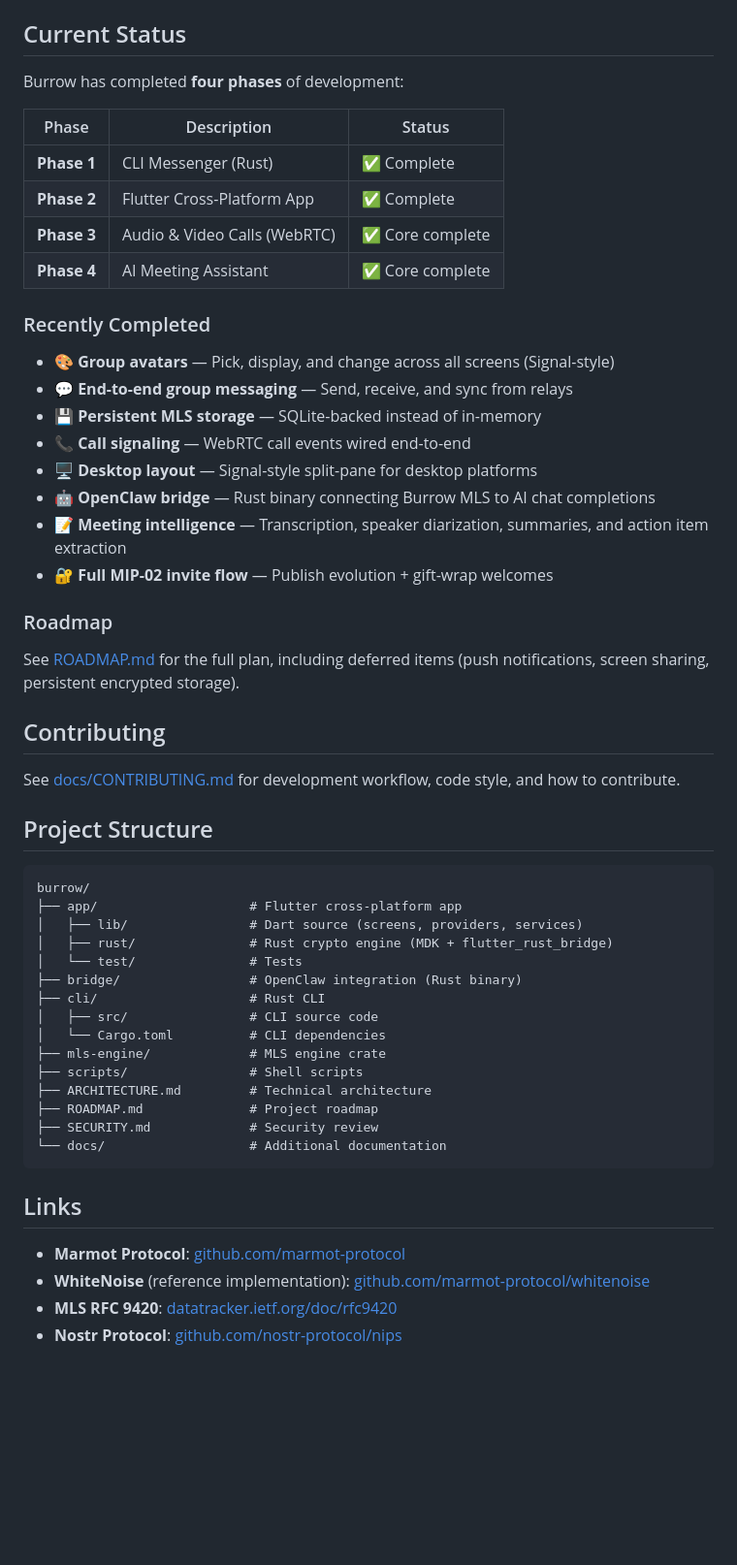
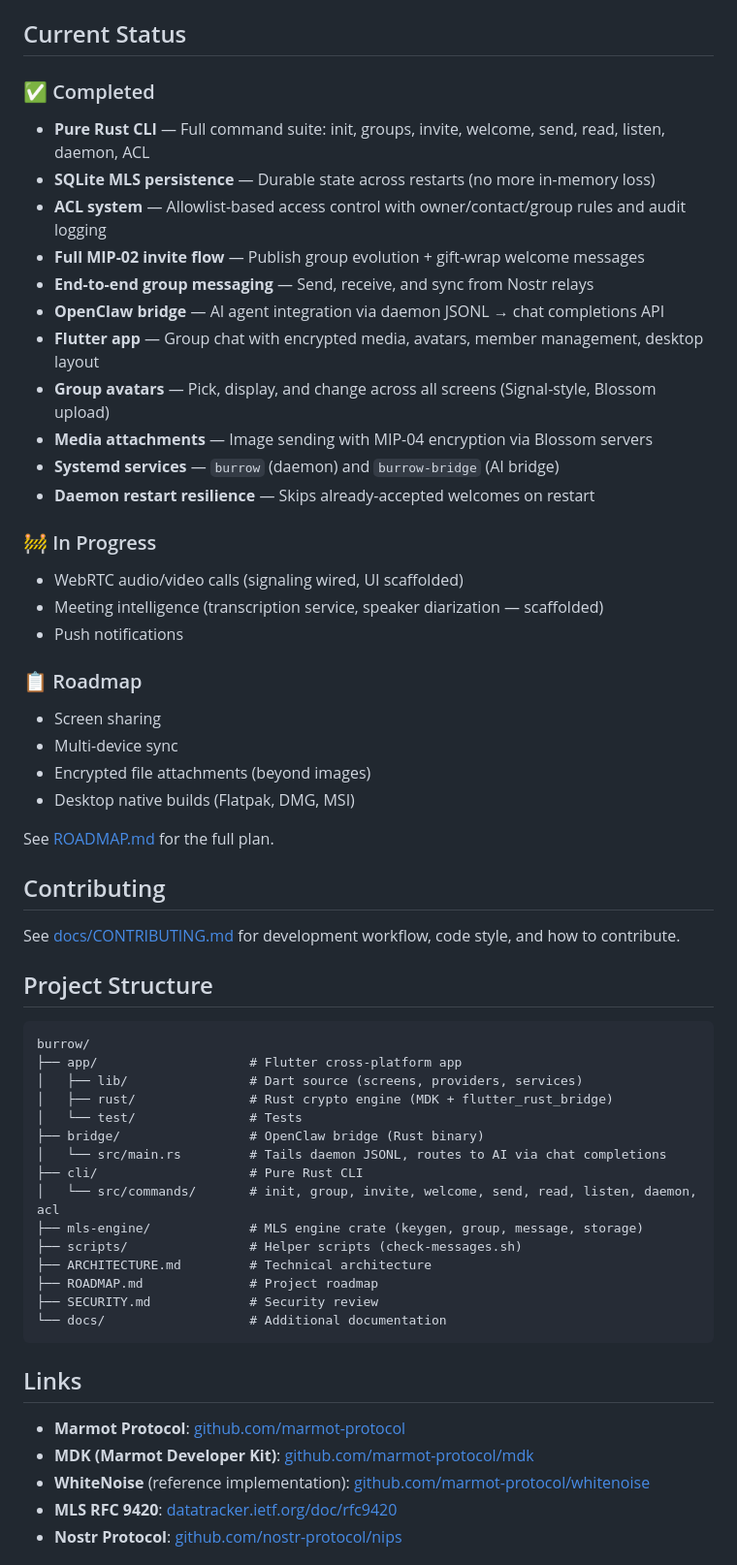
Before and after one commit to CentauriAgent/burrow, a Markdown page: README.md, the part around one of its changes. Shown at 97% size. GitHub-like rendering; blank space fills up the shorter version.

```diff
--- a/README.md
+++ b/README.md
@@ -180,28 +242,34 @@ For the full technical deep-dive, see [ARCHITECTURE.md](ARCHITECTURE.md).
 
 ## Current Status
 
-Burrow has completed **four phases** of development:
+### ✅ Completed
 
-| Phase | Description | Status |
-|-------|-------------|--------|
-| **Phase 1** | CLI Messenger (Rust) | ✅ Complete |
-| **Phase 2** | Flutter Cross-Platform App | ✅ Complete |
-| **Phase 3** | Audio & Video Calls (WebRTC) | ✅ Core complete |
-| **Phase 4** | AI Meeting Assistant | ✅ Core complete |
+- **Pure Rust CLI** — Full command suite: init, groups, invite, welcome, send, read, listen, daemon, ACL
+- **SQLite MLS persistence** — Durable state across restarts (no more in-memory loss)
+- **ACL system** — Allowlist-based access control with owner/contact/group rules and audit logging
+- **Full MIP-02 invite flow** — Publish group evolution + gift-wrap welcome messages
+- **End-to-end group messaging** — Send, receive, and sync from Nostr relays
+- **OpenClaw bridge** — AI agent integration via daemon JSONL → chat completions API
+- **Flutter app** — Group chat with encrypted media, avatars, member management, desktop layout
+- **Group avatars** — Pick, display, and change across all screens (Signal-style, Blossom upload)
+- **Media attachments** — Image sending with MIP-04 encryption via Blossom servers
+- **Systemd services** — `burrow` (daemon) and `burrow-bridge` (AI bridge)
+- **Daemon restart resilience** — Skips already-accepted welcomes on restart
 
-### Recently Completed
-- 🎨 **Group avatars** — Pick, display, and change across all screens (Signal-style)
-- 💬 **End-to-end group messaging** — Send, receive, and sync from relays
-- 💾 **Persistent MLS storage** — SQLite-backed instead of in-memory
-- 📞 **Call signaling** — WebRTC call events wired end-to-end
-- 🖥️ **Desktop layout** — Signal-style split-pane for desktop platforms
-- 🤖 **OpenClaw bridge** — Rust binary connecting Burrow MLS to AI chat completions
-- 📝 **Meeting intelligence** — Transcription, speaker diarization, summaries, and action item extraction
-- 🔐 **Full MIP-02 invite flow** — Publish evolution + gift-wrap welcomes
+### 🚧 In Progress
 
-### Roadmap
+- WebRTC audio/video calls (signaling wired, UI scaffolded)
+- Meeting intelligence (transcription service, speaker diarization — scaffolded)
+- Push notifications
 
-See [ROADMAP.md](ROADMAP.md) for the full plan, including deferred items (push notifications, screen sharing, persistent encrypted storage).
+### 📋 Roadmap
+
+- Screen sharing
+- Multi-device sync
+- Encrypted file attachments (beyond images)
+- Desktop native builds (Flatpak, DMG, MSI)
+
+See [ROADMAP.md](ROADMAP.md) for the full plan.
 
 ## Contributing
 
@@ -215,12 +283,12 @@ burrow/
 │   ├── lib/                # Dart source (screens, providers, services)
 │   ├── rust/               # Rust crypto engine (MDK + flutter_rust_bridge)
 │   └── test/               # Tests
-├── bridge/                 # OpenClaw integration (Rust binary)
-├── cli/                    # Rust CLI
-│   ├── src/                # CLI source code
-│   └── Cargo.toml          # CLI dependencies
-├── mls-engine/             # MLS engine crate
-├── scripts/                # Shell scripts
+├── bridge/                 # OpenClaw bridge (Rust binary)
+│   └── src/main.rs         # Tails daemon JSONL, routes to AI via chat completions
+├── cli/                    # Pure Rust CLI
+│   └── src/commands/       # init, group, invite, welcome, send, read, listen, daemon, acl
+├── mls-engine/             # MLS engine crate (keygen, group, message, storage)
+├── scripts/                # Helper scripts (check-messages.sh)
 ├── ARCHITECTURE.md         # Technical architecture
 ├── ROADMAP.md              # Project roadmap
 ├── SECURITY.md             # Security review
@@ -230,6 +298,7 @@ burrow/
 ## Links
 
 - **Marmot Protocol**: [github.com/marmot-protocol](https://github.com/marmot-protocol)
+- **MDK (Marmot Developer Kit)**: [github.com/marmot-protocol/mdk](https://github.com/marmot-protocol/mdk)
 - **WhiteNoise** (reference implementation): [github.com/marmot-protocol/whitenoise](https://github.com/marmot-protocol/whitenoise)
 - **MLS RFC 9420**: [datatracker.ietf.org/doc/rfc9420](https://datatracker.ietf.org/doc/rfc9420/)
 - **Nostr Protocol**: [github.com/nostr-protocol/nips](https://github.com/nostr-protocol/nips)
```
Also changed, not shown: other parts of README.md (+132 -70 lines).
